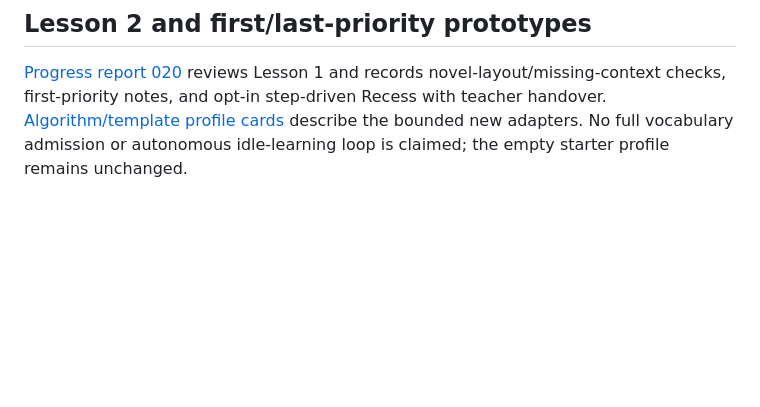
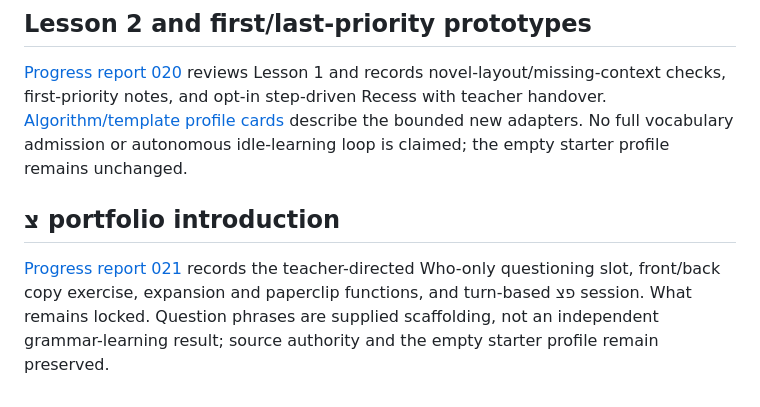
Before and after one commit to AGI144348Outlook/dual-order-os, a Markdown page: experiments/echo-swadesh/README.md, the part around the change. Rendered like a GitHub page; blank space fills up the shorter version.

Commit message:
Document צ portfolio lesson, Who-only authorization and actual classroom test outcomes [skip ci]

```diff
--- a/experiments/echo-swadesh/README.md
+++ b/experiments/echo-swadesh/README.md
@@ -39,3 +39,7 @@ See [Mashet Alamaket proposal and handoff](proposals/mashet-alamaket/README.md)
 ## Lesson 2 and first/last-priority prototypes
 
 [Progress report 020](../../research/progression/020-lesson2-and-priority-cards.md) reviews Lesson 1 and records novel-layout/missing-context checks, first-priority notes, and opt-in step-driven Recess with teacher handover. [Algorithm/template profile cards](../echo-classroom/priority-algorithm-cards.json) describe the bounded new adapters. No full vocabulary admission or autonomous idle-learning loop is claimed; the empty starter profile remains unchanged.
+
+## צ portfolio introduction
+
+[Progress report 021](../../research/progression/021-tsadi-questioning-tool.md) records the teacher-directed Who-only questioning slot, front/back copy exercise, expansion and paperclip functions, and turn-based פצ session. What remains locked. Question phrases are supplied scaffolding, not an independent grammar-learning result; source authority and the empty starter profile remain preserved.
```
Also changed, not shown: research/progression/021-tsadi-questioning-tool.md (added, +61 -0 lines), research/progression/README.md (+2 -0 lines).
